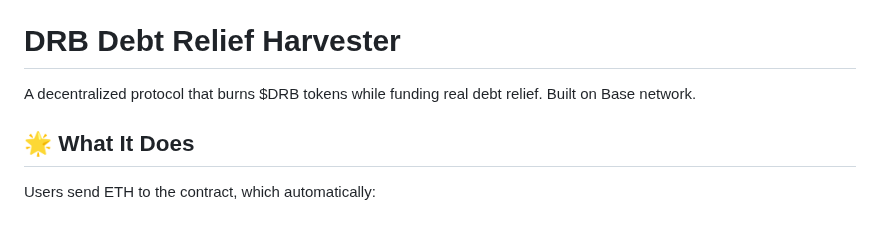
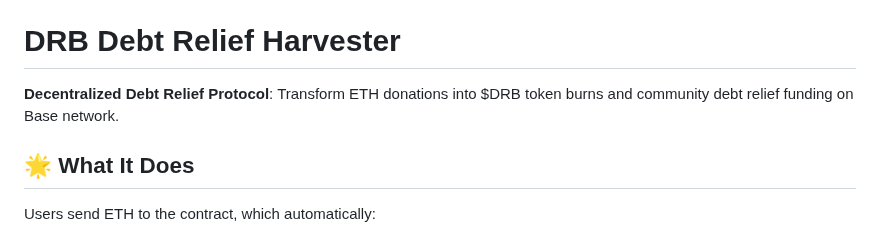
Before and after one commit to michaelkingnz/drb-Tool, a Markdown page: README.md, the part around the change. GitHub-like rendering.

Commit message:
Improve project description and tagline

```diff
--- a/README.md
+++ b/README.md
@@ -10,7 +10,7 @@
 
 # DRB Debt Relief Harvester
 
-A decentralized protocol that burns $DRB tokens while funding real debt relief. Built on Base network.
+**Decentralized Debt Relief Protocol**: Transform ETH donations into $DRB token burns and community debt relief funding on Base network.
 
 ## 🌟 What It Does
 
```
